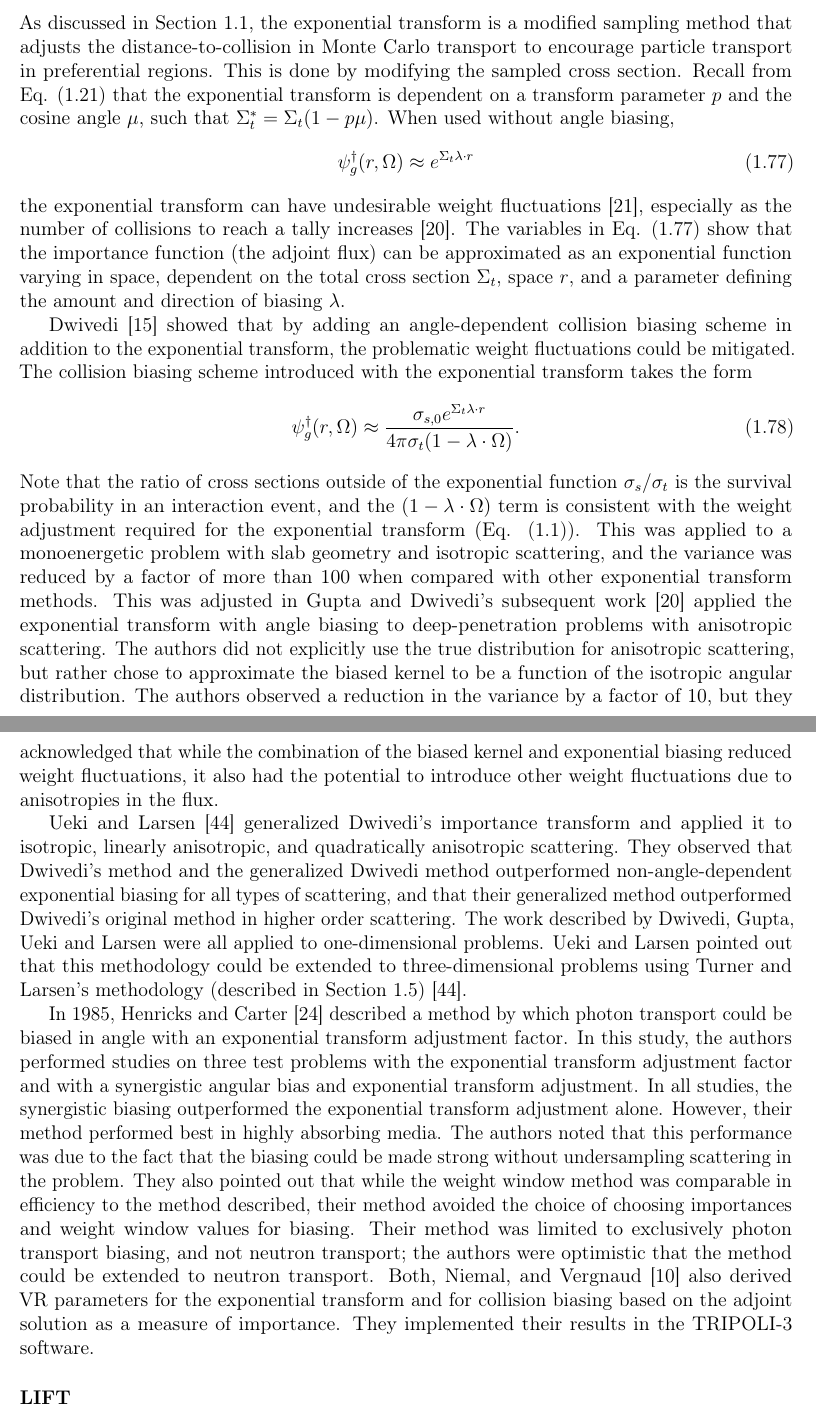
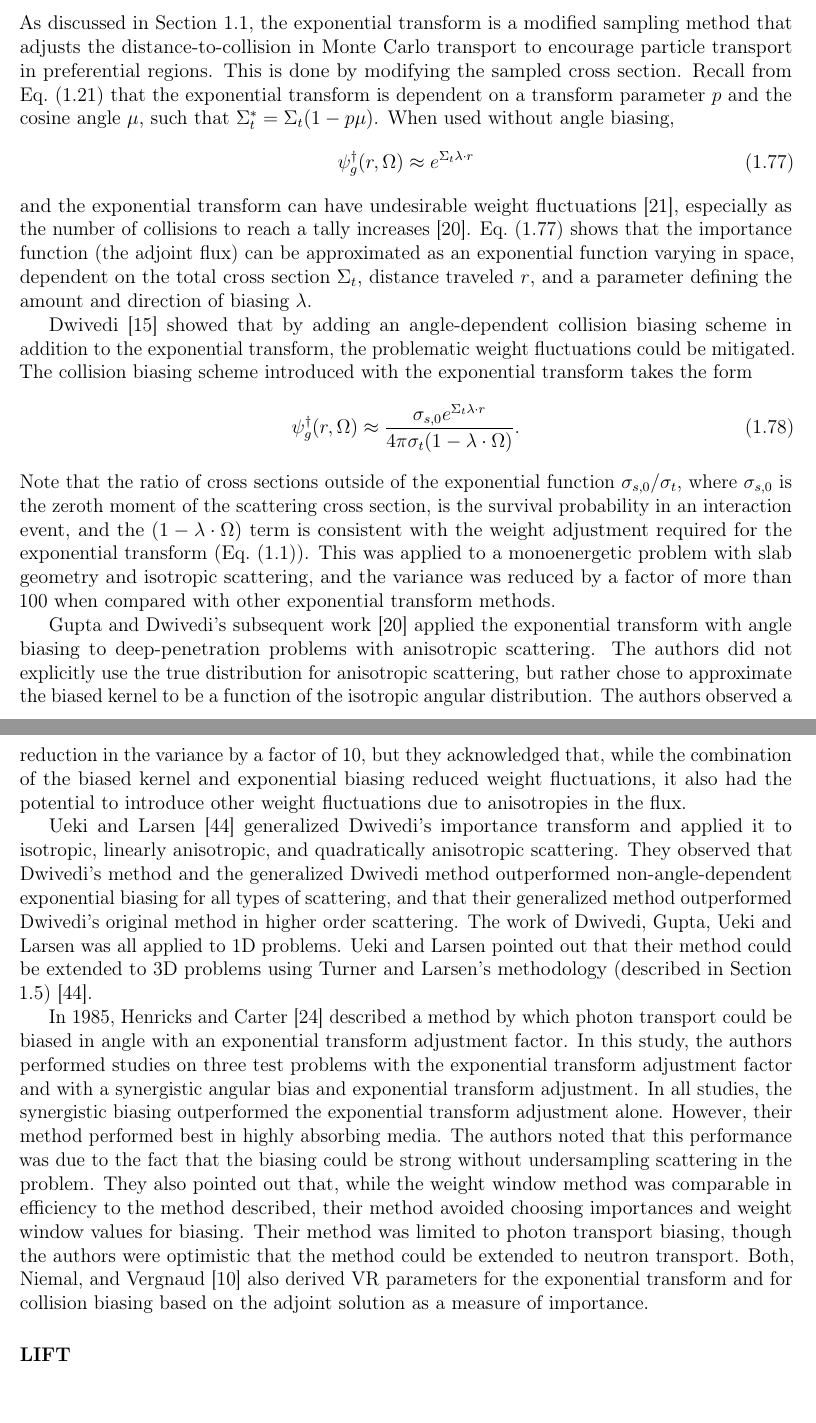
Before and after one commit to munkm/dissertation, a LaTeX thesis (chapters/lit_review/lit_review_SA.tex, which reads chapters/lit_review/angle_VR.tex): two parts of pages 38 and 39 of 46, joined at a grey line, cut so that both start at the same text, the shorter picture padded with empty space. Compiled offline with pdfLaTeX; a missing bibliography style is replaced by a similar one.

Commit message:
comments on 2.5.2.1

```diff
--- a/chapters/lit_review/angle_VR.tex
+++ b/chapters/lit_review/angle_VR.tex
@@ -611,7 +611,7 @@ As discussed in Section \ref{subsec:MCVR}, the exponential transform is a modifi
 sampling method that adjusts the distance-to-collision in Monte Carlo
 transport to encourage particle transport in preferential regions. This is done
 by modifying the sampled cross section.
-Recall from Eq. \eqref{eq:ExTrns} that
+Recall from Eq.\ \eqref{eq:ExTrns} that
 the exponential transform is dependent on a transform parameter $p$ and the
 cosine angle $\mu$, such that $\Sigma_t^* = \Sigma_t(1-p\mu)$.
 When used without angle biasing,
@@ -619,13 +619,13 @@ When used without angle biasing,
   \psi^{\dagger}_g (r, \Omega) \approx e^{\Sigma_t \lambda \cdot r}
   \label{eq:ExTransfrm}
 \end{equation}
-the exponential transform can
+and the exponential transform can
 have undesirable weight
 fluctuations \cite{haghighat_monte_2003}, especially as the number of collisions
-to reach a tally increases \cite{gupta_sampling_1985}. The variables in Eq.
-\eqref{eq:ExTransfrm} show that the importance function (the adjoint flux) can
+to reach a tally increases \cite{gupta_sampling_1985}. Eq.\
+\eqref{eq:ExTransfrm} shows that the importance function (the adjoint flux) can
 be approximated as an exponential function varying in space, dependent on the
-total cross section $\Sigma_t$, space $r$, and a parameter defining the amount
+total cross section $\Sigma_t$, distance traveled $r$, and a parameter defining the amount
 and direction of biasing $\lambda$.
 
 Dwivedi \cite{dwivedi_new_1982} showed that by adding an angle-dependent collision
@@ -638,22 +638,24 @@ the exponential transform takes the form
   \label{eq:DwivediTrns}
 \end{equation}
 Note that the ratio of cross sections outside of the exponential function
-$\sigma_s / \sigma_t$ is the survival probability in an interaction event, and
+$\sigma_{s,0} / \sigma_t$, where $\sigma_{s,0}$ is the zeroth moment of the scattering cross section, is the survival probability in an interaction event, and
 the $(1 - \lambda \cdot \Omega)$ term is consistent with the weight adjustment
-required for the exponential transform (Eq. \eqref{eq:ExTrnsWt}).
+required for the exponential transform (Eq.\ \eqref{eq:ExTrnsWt}).
+% RNS: What is "this" here?
 This was applied to a monoenergetic problem
 with slab geometry and isotropic scattering, and the variance was reduced by a
 factor of more than 100 when compared with other exponential transform methods.
-This was adjusted in
+
 Gupta and Dwivedi's subsequent work \cite{gupta_sampling_1985} applied the
 exponential transform with angle biasing to deep-penetration problems with
 anisotropic scattering. The authors did not explicitly use the
 true distribution for anisotropic scattering, but rather chose to approximate
 the biased kernel to be a function of the isotropic angular distribution. The
 authors observed a reduction in the variance by a factor of 10, but they
-acknowledged that while the combination of the biased kernel and exponential
+acknowledged that, while the combination of the biased kernel and exponential
 biasing reduced weight fluctuations, it also had the potential to introduce
 other weight fluctuations due to anisotropies in the flux.
+% RNS: any comments about time for these two paragraphs? not sure how fom was impacted.
 
 Ueki and Larsen \cite{ueki_kinetic_1998}
 generalized Dwivedi's importance transform and applied it to
@@ -662,9 +664,9 @@ observed that Dwivedi's method and the generalized Dwivedi method outperformed
 non-angle-dependent exponential biasing for all types of scattering,
 and that their generalized method
 outperformed Dwivedi's original method in higher order scattering. The work
-described by Dwivedi, Gupta, Ueki and Larsen were all applied to one-dimensional
-problems. Ueki and Larsen pointed out that this methodology could be extended to
-three-dimensional problems using Turner and Larsen's methodology
+of Dwivedi, Gupta, Ueki and Larsen was all applied to 1D
+problems. Ueki and Larsen pointed out that their method could be extended to
+3D problems using Turner and Larsen's methodology
 (described in Section \ref{subsec:LIFT})
 \cite{ueki_kinetic_1998}.
 
@@ -682,21 +684,20 @@ adjustment
 alone.
 However, their method performed best in highly absorbing media.
 The authors noted that this performance was due to the fact that the biasing
-could be made
+could be
 strong without undersampling scattering in the problem.
-They also pointed out that while the weight window method was comparable in
+They also pointed out that, while the weight window method was comparable in
 efficiency to the
-method described, their method avoided the choice of choosing importances and
+method described, their method avoided choosing importances and
 weight window
-values for biasing. Their method was limited to exclusively photon transport
-biasing, and not
-neutron transport; the authors were optimistic that the method could be extended
+values for biasing. Their method was limited to photon transport
+biasing, though the authors were optimistic that the method could be extended
 to neutron
 transport.
 Both, Niemal, and Vergnaud \cite{both_automated_1990} also derived VR parameters for
 the exponential transform and for collision biasing based on the adjoint
-solution as a measure of importance. They implemented their results in the
-TRIPOLI-3 software.
+solution as a measure of importance.
+% RNS: I don't think you need that, or else provide a tripoli ref.
 
 \subsubsection{LIFT}
 \label{subsec:LIFT}
```
